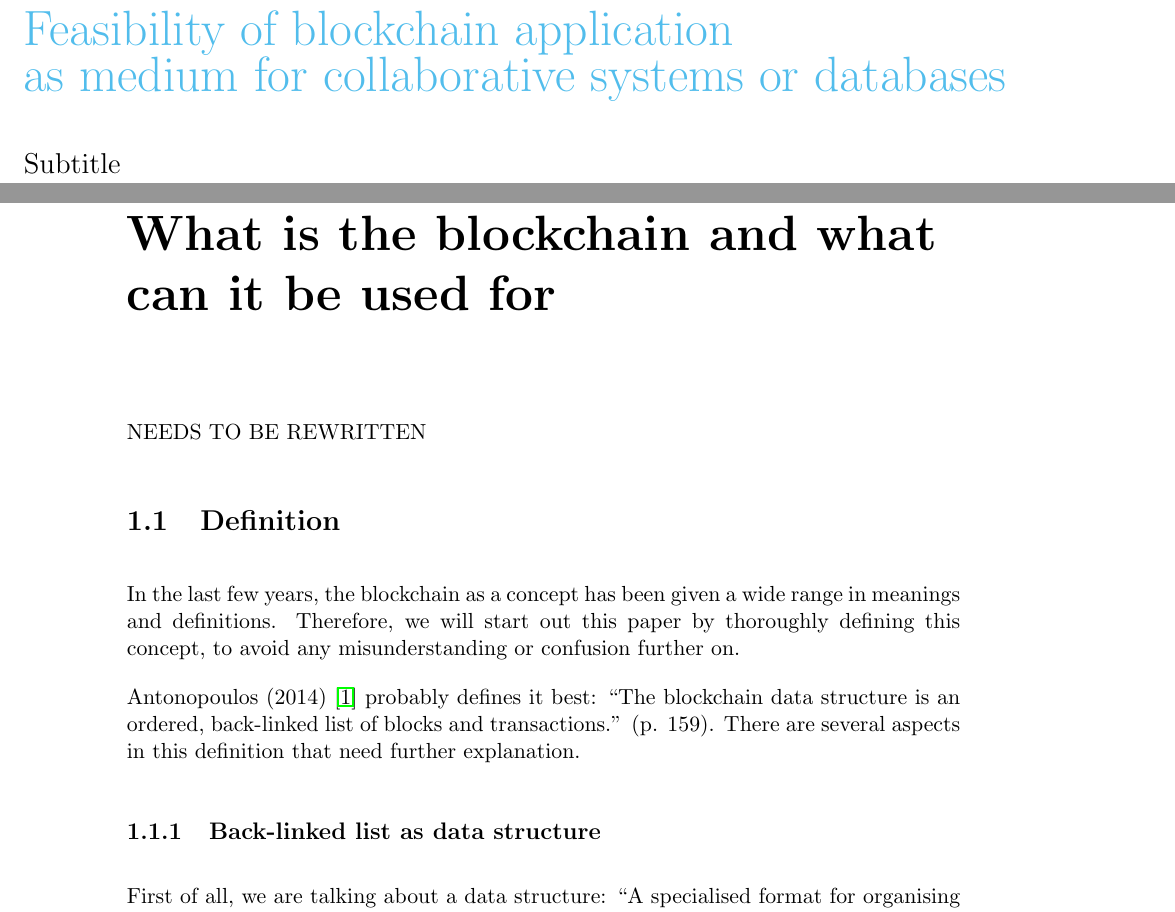
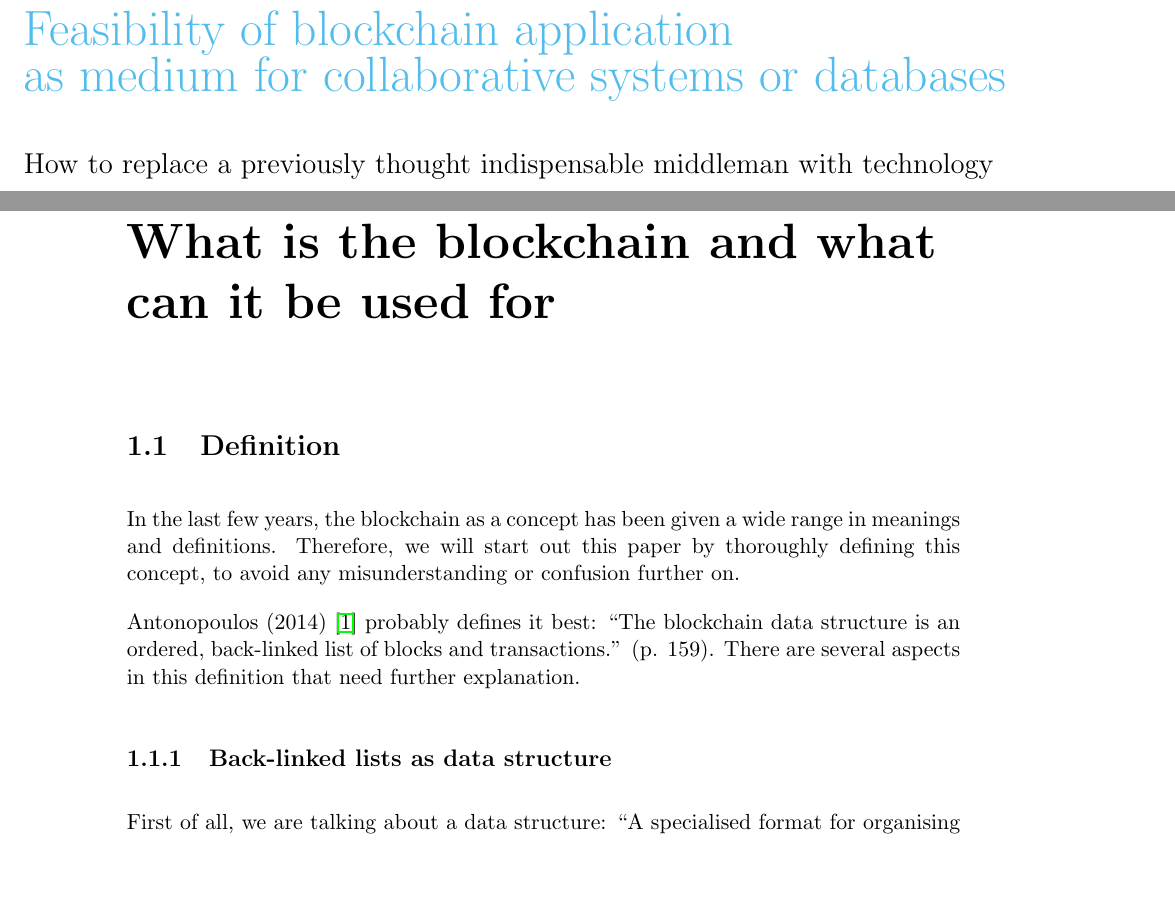
Before and after one commit to pellejacobs/thesis, a LaTeX thesis (paper/template.tex, which reads paper/chapter1.tex): two parts of pages 1 and 7 of 14, joined at a grey line, cut so that both start at the same text, the shorter picture padded with empty space. Compiled offline with pdfLaTeX.

Commit message:
structure in paper

```diff
--- a/paper/chapter1.tex
+++ b/paper/chapter1.tex
@@ -1,13 +1,11 @@
 \chapter{What is the blockchain and what can it be used for}
-
-\bold{NEEDS TO BE REWRITTEN}
 
 \section{Definition}
 In the last few years, the blockchain as a concept has been given a wide range in meanings and definitions. Therefore, we will start out this paper by thoroughly defining this concept, to avoid any misunderstanding or confusion further on.
 
 Antonopoulos (2014) \cite{antonopoulos:2014} probably defines it best: ``The blockchain data structure is an ordered, back-linked list of blocks and transactions.'' (p. 159). There are several aspects in this definition that need further explanation.
 
-\subsection{Back-linked list as data structure}
+\subsection{Back-linked lists as data structure}
 
 First of all, we are talking about a data structure: ``A specialised format for organising and storing data'' \cite{data-structure}. There are several types of data structures such as arrays, lists, graphs, trees, etc.
 
--- a/paper/template.tex
+++ b/paper/template.tex
@@ -43,7 +43,7 @@
 {\color{kuleuven1}{\Huge  Feasibility of blockchain application \\as medium for collaborative systems or databases}}
 
 \vspace*{0.5cm}
-{\Large Subtitle}
+{\Large How to replace a previously thought indispensable middleman with technology}
 
 \begin{figure}[b]
   %\centering
```
Also changed, not shown: paper/1-introduction/1-introduction.tex (added), paper/2-prior-research/2-1-public-private-key-encryption.tex (added), paper/2-prior-research/2-2-blockchain.tex (added), paper/2-prior-research/2-3-distributed-dbs.tex (added), paper/2-prior-research/2-prior-research.tex (added), paper/3-aim-of-research/3-aim-of-research.tex (added), paper/4-literature-review/4-literature-review.tex (added), paper/5-conclusion/5-conclusion.tex (added).
